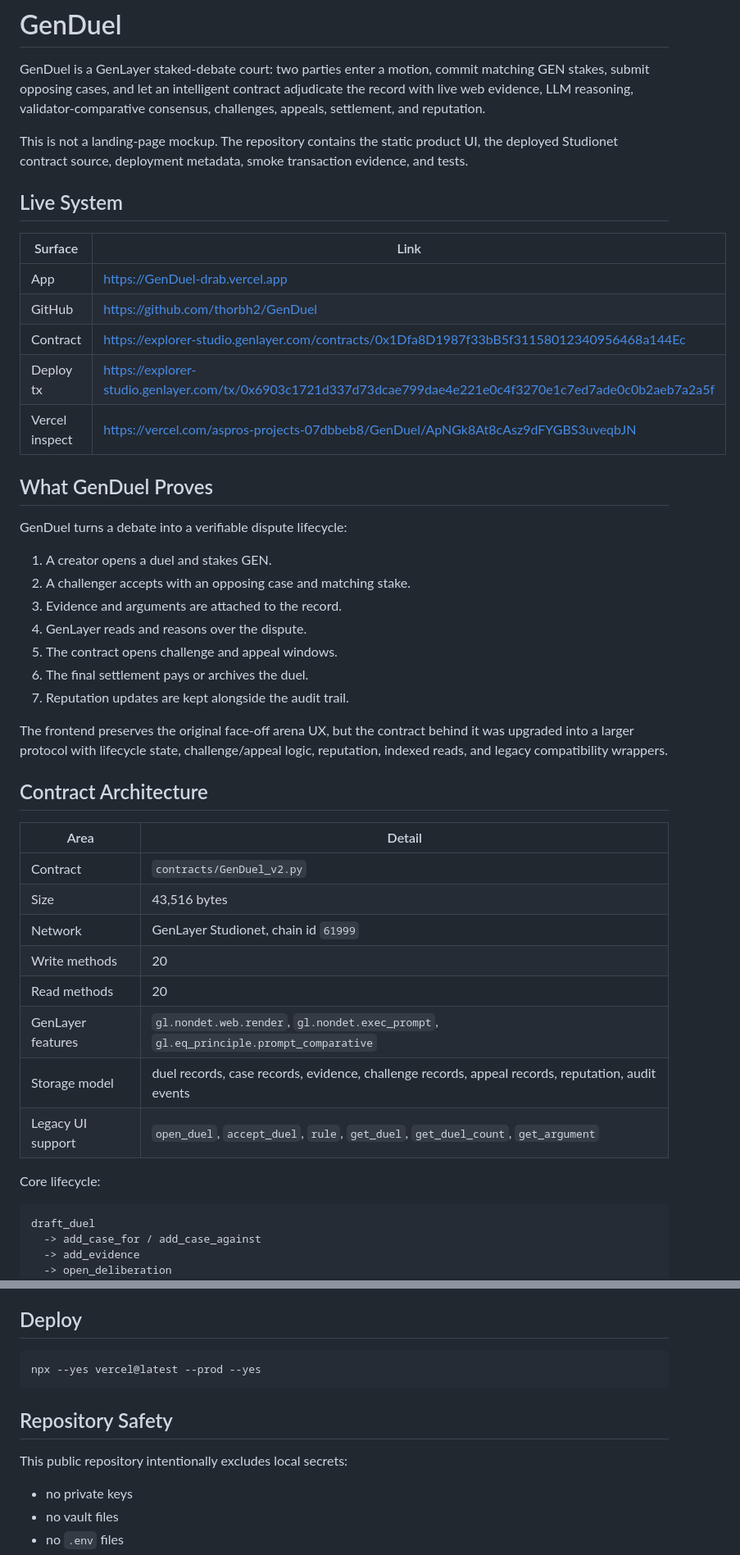
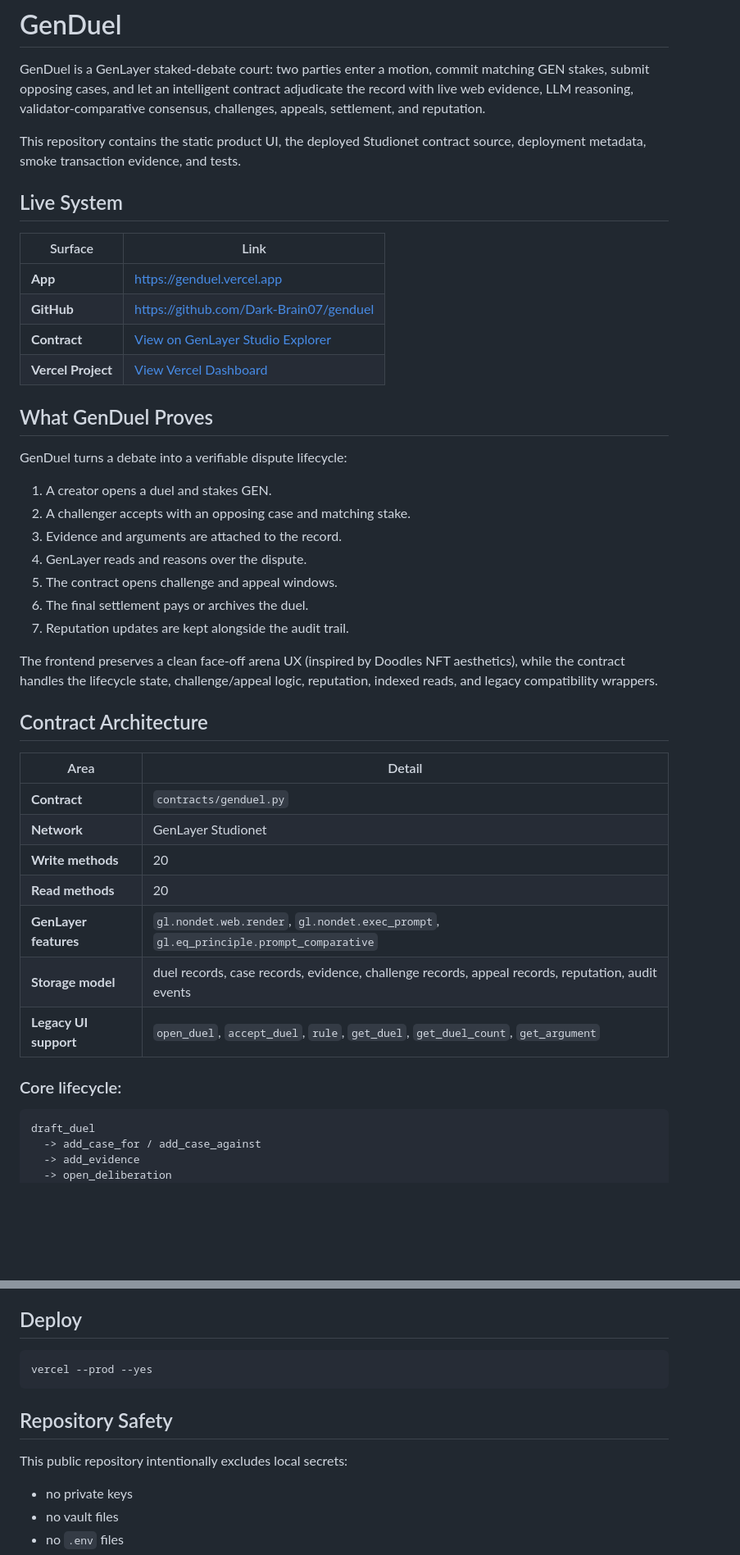
Before and after one commit to Dark-Brain07/genduel, a Markdown page: README.md, 2 parts joined by grey strips. Shown at 82% size. GitHub-like rendering; blank space fills up the shorter version.

````diff
--- a/README.md
+++ b/README.md
@@ -2,20 +2,17 @@
 
 GenDuel is a GenLayer staked-debate court: two parties enter a motion, commit matching GEN stakes, submit opposing cases, and let an intelligent contract adjudicate the record with live web evidence, LLM reasoning, validator-comparative consensus, challenges, appeals, settlement, and reputation.
 
-This is not a landing-page mockup. The repository contains the static product UI, the deployed Studionet contract source, deployment metadata, smoke transaction evidence, and tests.
+This repository contains the static product UI, the deployed Studionet contract source, deployment metadata, smoke transaction evidence, and tests.
 
 ## Live System
-
 | Surface | Link |
 | --- | --- |
-| App | https://GenDuel-drab.vercel.app |
-| GitHub | https://github.com/thorbh2/GenDuel |
-| Contract | https://explorer-studio.genlayer.com/contracts/0x1Dfa8D1987f33bB5f31158012340956468a144Ec |
-| Deploy tx | https://explorer-studio.genlayer.com/tx/0x6903c1721d337d73dcae799dae4e221e0c4f3270e1c7ed7ade0c0b2aeb7a2a5f |
-| Vercel inspect | https://vercel.com/aspros-projects-07dbbeb8/GenDuel/ApNGk8At8cAsz9dFYGBS3uveqbJN |
+| **App** | [https://genduel.vercel.app](https://genduel.vercel.app) |
+| **GitHub** | [https://github.com/Dark-Brain07/genduel](https://github.com/Dark-Brain07/genduel) |
+| **Contract** | [View on GenLayer Studio Explorer](https://explorer-studio.genlayer.com/address/0xeC412B00bc5E5999cb3D7EDD6cE1BB354B59C598) |
+| **Vercel Project** | [View Vercel Dashboard](https://vercel.com/md-raju-ahmeds-projects-a8ce4550/genduel) |
 
 ## What GenDuel Proves
-
 GenDuel turns a debate into a verifiable dispute lifecycle:
 
 1. A creator opens a duel and stakes GEN.
@@ -26,23 +23,20 @@ GenDuel turns a debate into a verifiable dispute lifecycle:
 6. The final settlement pays or archives the duel.
 7. Reputation updates are kept alongside the audit trail.
 
-The frontend preserves the original face-off arena UX, but the contract behind it was upgraded into a larger protocol with lifecycle state, challenge/appeal logic, reputation, indexed reads, and legacy compatibility wrappers.
+The frontend preserves a clean face-off arena UX (inspired by Doodles NFT aesthetics), while the contract handles the lifecycle state, challenge/appeal logic, reputation, indexed reads, and legacy compatibility wrappers.
 
 ## Contract Architecture
-
 | Area | Detail |
 | --- | --- |
-| Contract | `contracts/GenDuel_v2.py` |
-| Size | 43,516 bytes |
-| Network | GenLayer Studionet, chain id `61999` |
-| Write methods | 20 |
-| Read methods | 20 |
-| GenLayer features | `gl.nondet.web.render`, `gl.nondet.exec_prompt`, `gl.eq_principle.prompt_comparative` |
-| Storage model | duel records, case records, evidence, challenge records, appeal records, reputation, audit events |
-| Legacy UI support | `open_duel`, `accept_duel`, `rule`, `get_duel`, `get_duel_count`, `get_argument` |
+| **Contract** | `contracts/genduel.py` |
+| **Network** | GenLayer Studionet |
+| **Write methods** | 20 |
+| **Read methods** | 20 |
+| **GenLayer features** | `gl.nondet.web.render`, `gl.nondet.exec_prompt`, `gl.eq_principle.prompt_comparative` |
+| **Storage model** | duel records, case records, evidence, challenge records, appeal records, reputation, audit events |
+| **Legacy UI support**| `open_duel`, `accept_duel`, `rule`, `get_duel`, `get_duel_count`, `get_argument` |
 
-Core lifecycle:
-
+### Core lifecycle:
 ```text
 draft_duel
   -> add_case_for / add_case_against
@@ -124,14 +85,11 @@ http://localhost:8080/
 
 ## Deploy
-
-```powershell
-npx --yes vercel@latest --prod --yes
+```bash
+vercel --prod --yes
 ```
 
 ## Repository Safety
-
 This public repository intentionally excludes local secrets:
-
 - no private keys
 - no vault files
 - no `.env` files
````
Also changed, not shown: other parts of README.md (+19 -52 lines).
